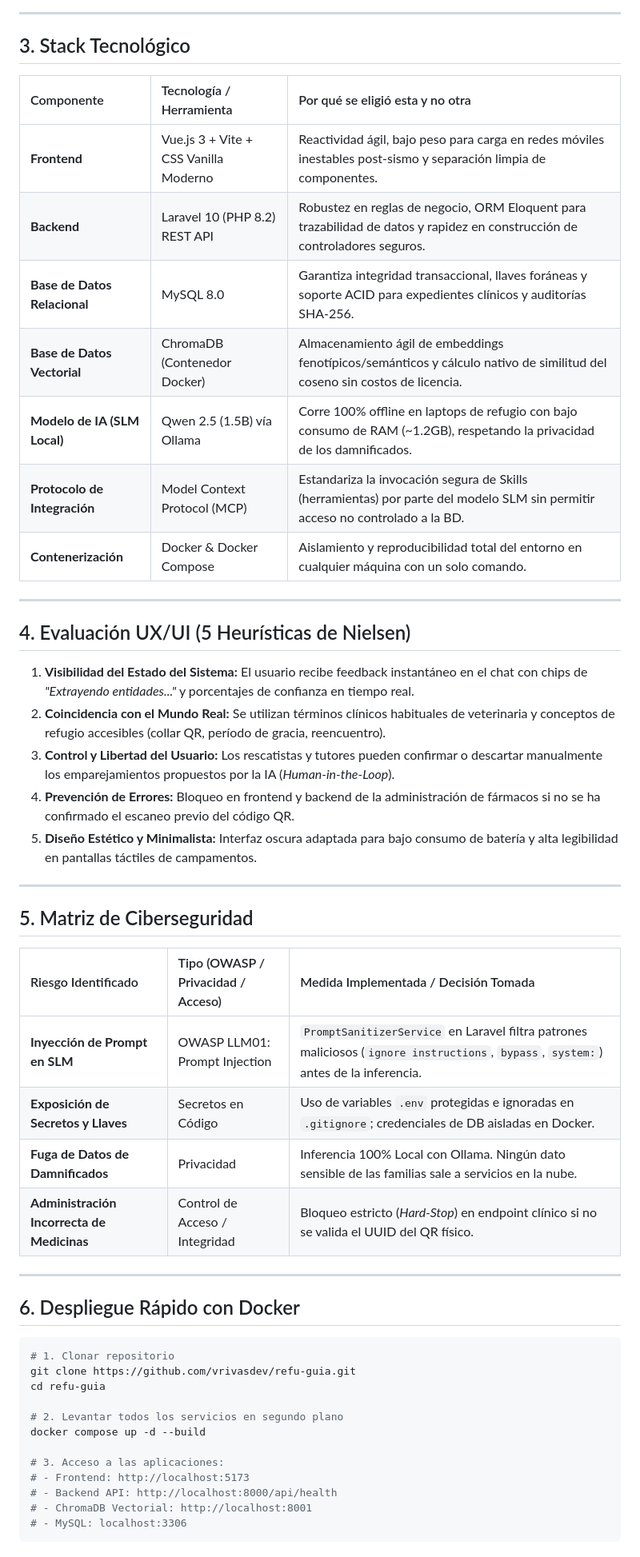
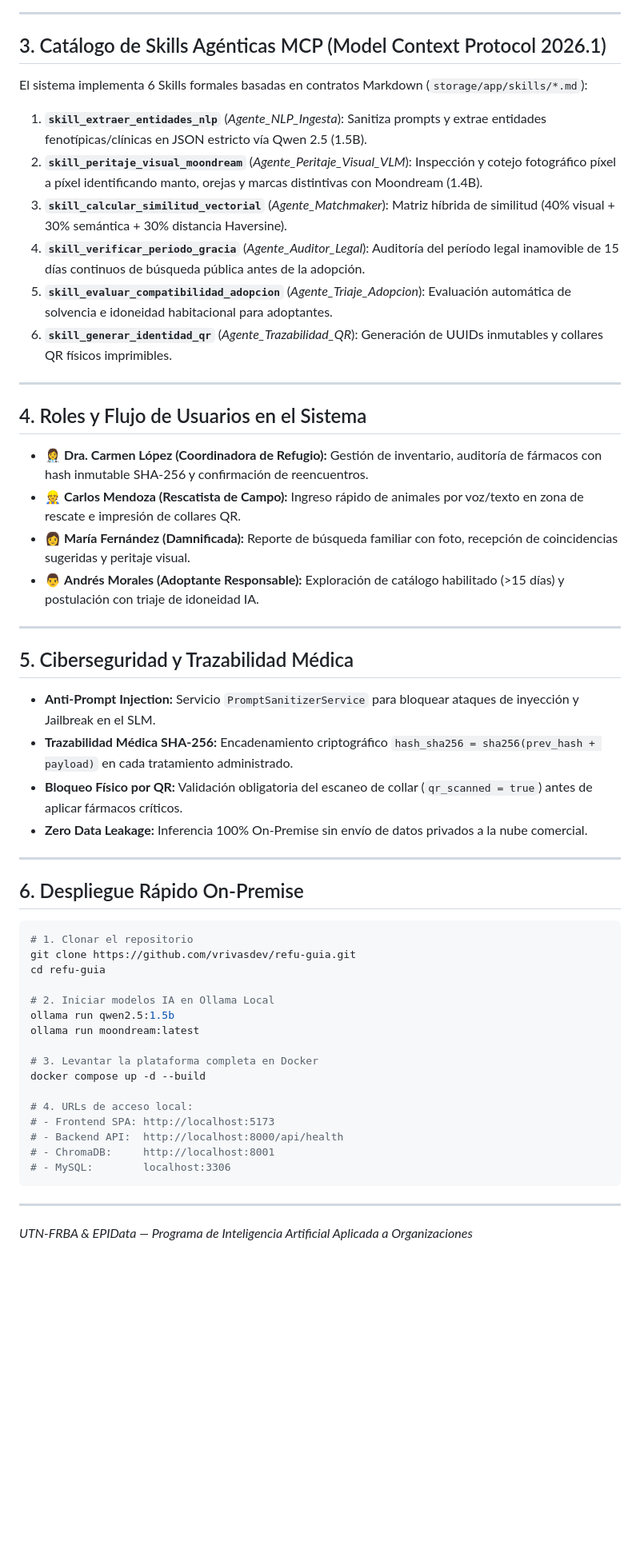
Before and after one commit to vrivasdev/refu-guia, a Markdown page: README.md, the part around one of its changes. Shown at 80% size. Rendered like a GitHub page; blank space fills up the shorter version.

Commit message:
docs: actualizar README principal con entregables oficiales, arquitectura MCP multimodal y roles

````diff
--- a/README.md
+++ b/README.md
@@ -89,54 +71,57 @@ graph TD
 
 ---
 
-## 3. Stack Tecnológico
+## 3. Catálogo de Skills Agénticas MCP (Model Context Protocol 2026.1)
 
-| Componente | Tecnología / Herramienta | Por qué se eligió esta y no otra |
-| :--- | :--- | :--- |
-| **Frontend** | Vue.js 3 + Vite + CSS Vanilla Moderno | Reactividad ágil, bajo peso para carga en redes móviles inestables post-sismo y separación limpia de componentes. |
-| **Backend** | Laravel 10 (PHP 8.2) REST API | Robustez en reglas de negocio, ORM Eloquent para trazabilidad de datos y rapidez en construcción de controladores seguros. |
-| **Base de Datos Relacional** | MySQL 8.0 | Garantiza integridad transaccional, llaves foráneas y soporte ACID para expedientes clínicos y auditorías SHA-256. |
-| **Base de Datos Vectorial** | ChromaDB (Contenedor Docker) | Almacenamiento ágil de embeddings fenotípicos/semánticos y cálculo nativo de similitud del coseno sin costos de licencia. |
-| **Modelo de IA (SLM Local)** | Qwen 2.5 (1.5B) vía Ollama | Corre 100% offline en laptops de refugio con bajo consumo de RAM (~1.2GB), respetando la privacidad de los damnificados. |
-| **Protocolo de Integración** | Model Context Protocol (MCP) | Estandariza la invocación segura de Skills (herramientas) por parte del modelo SLM sin permitir acceso no controlado a la BD. |
-| **Contenerización** | Docker & Docker Compose | Aislamiento y reproducibilidad total del entorno en cualquier máquina con un solo comando. |
+El sistema implementa 6 Skills formales basadas en contratos Markdown (`storage/app/skills/*.md`):
+
+1. **`skill_extraer_entidades_nlp`** (*Agente_NLP_Ingesta*): Sanitiza prompts y extrae entidades fenotípicas/clínicas en JSON estricto vía Qwen 2.5 (1.5B).
+2. **`skill_peritaje_visual_moondream`** (*Agente_Peritaje_Visual_VLM*): Inspección y cotejo fotográfico píxel a píxel identificando manto, orejas y marcas distintivas con Moondream (1.4B).
+3. **`skill_calcular_similitud_vectorial`** (*Agente_Matchmaker*): Matriz híbrida de similitud (40% visual + 30% semántica + 30% distancia Haversine).
+4. **`skill_verificar_periodo_gracia`** (*Agente_Auditor_Legal*): Auditoría del período legal inamovible de 15 días continuos de búsqueda pública antes de la adopción.
+5. **`skill_evaluar_compatibilidad_adopcion`** (*Agente_Triaje_Adopcion*): Evaluación automática de solvencia e idoneidad habitacional para adoptantes.
+6. **`skill_generar_identidad_qr`** (*Agente_Trazabilidad_QR*): Generación de UUIDs inmutables y collares QR físicos imprimibles.
 
 ---
 
-## 4. Evaluación UX/UI (5 Heurísticas de Nielsen)
+## 4. Roles y Flujo de Usuarios en el Sistema
 
-1. **Visibilidad del Estado del Sistema:** El usuario recibe feedback instantáneo en el chat con chips de *"Extrayendo entidades..."* y porcentajes de confianza en tiempo real.
-2. **Coincidencia con el Mundo Real:** Se utilizan términos clínicos habituales de veterinaria y conceptos de refugio accesibles (collar QR, período de gracia, reencuentro).
-3. **Control y Libertad del Usuario:** Los rescatistas y tutores pueden confirmar o descartar manualmente los emparejamientos propuestos por la IA (*Human-in-the-Loop*).
-4. **Prevención de Errores:** Bloqueo en frontend y backend de la administración de fármacos si no se ha confirmado el escaneo previo del código QR.
-5. **Diseño Estético y Minimalista:** Interfaz oscura adaptada para bajo consumo de batería y alta legibilidad en pantallas táctiles de campamentos.
+* 👩‍⚕️ **Dra. Carmen López (Coordinadora de Refugio):** Gestión de inventario, auditoría de fármacos con hash inmutable SHA-256 y confirmación de reencuentros.
+* 👷 **Carlos Mendoza (Rescatista de Campo):** Ingreso rápido de animales por voz/texto en zona de rescate e impresión de collares QR.
+* 👩 **María Fernández (Damnificada):** Reporte de búsqueda familiar con foto, recepción de coincidencias sugeridas y peritaje visual.
+* 👨 **Andrés Morales (Adoptante Responsable):** Exploración de catálogo habilitado (>15 días) y postulación con triaje de idoneidad IA.
 
 ---
 
-## 5. Matriz de Ciberseguridad
+## 5. Ciberseguridad y Trazabilidad Médica
 
-| Riesgo Identificado | Tipo (OWASP / Privacidad / Acceso) | Medida Implementada / Decisión Tomada |
-| :--- | :--- | :--- |
-| **Inyección de Prompt en SLM** | OWASP LLM01: Prompt Injection | `PromptSanitizerService` en Laravel filtra patrones maliciosos (`ignore instructions`, `bypass`, `system:`) antes de la inferencia. |
-| **Exposición de Secretos y Llaves** | Secretos en Código | Uso de variables `.env` protegidas e ignoradas en `.gitignore`; credenciales de DB aisladas en Docker. |
-| **Fuga de Datos de Damnificados** | Privacidad | Inferencia 100% Local con Ollama. Ningún dato sensible de las familias sale a servicios en la nube. |
-| **Administración Incorrecta de Medicinas** | Control de Acceso / Integridad | Bloqueo estricto (*Hard-Stop*) en endpoint clínico si no se valida el UUID del QR físico. |
+* **Anti-Prompt Injection:** Servicio `PromptSanitizerService` para bloquear ataques de inyección y Jailbreak en el SLM.
+* **Trazabilidad Médica SHA-256:** Encadenamiento criptográfico `hash_sha256 = sha256(prev_hash + payload)` en cada tratamiento administrado.
+* **Bloqueo Físico por QR:** Validación obligatoria del escaneo de collar (`qr_scanned = true`) antes de aplicar fármacos críticos.
+* **Zero Data Leakage:** Inferencia 100% On-Premise sin envío de datos privados a la nube comercial.
 
 ---
 
-## 6. Despliegue Rápido con Docker
+## 6. Despliegue Rápido On-Premise
 
 ```bash
-# 1. Clonar repositorio
+# 1. Clonar el repositorio
 git clone https://github.com/vrivasdev/refu-guia.git
 cd refu-guia
 
-# 2. Levantar todos los servicios en segundo plano
+# 2. Iniciar modelos IA en Ollama Local
+ollama run qwen2.5:1.5b
+ollama run moondream:latest
+
+# 3. Levantar la plataforma completa en Docker
 docker compose up -d --build
 
-# 3. Acceso a las aplicaciones:
-# - Frontend: http://localhost:5173
-# - Backend API: http://localhost:8000/api/health
-# - ChromaDB Vectorial: http://localhost:8001
-# - MySQL: localhost:3306
+# 4. URLs de acceso local:
+# - Frontend SPA: http://localhost:5173
+# - Backend API:  http://localhost:8000/api/health
+# - ChromaDB:     http://localhost:8001
+# - MySQL:        localhost:3306
 ```
+
+---
+*UTN-FRBA & EPIData — Programa de Inteligencia Artificial Aplicada a Organizaciones*
````
Also changed, not shown: other parts of README.md (+42 -60 lines).
